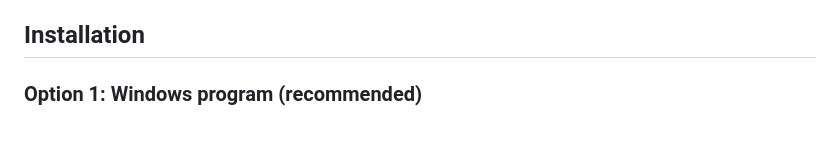
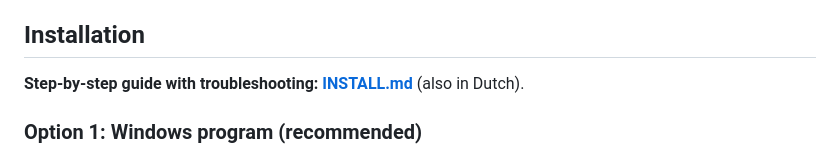
Before and after one commit to jeltevanschelven8-afk/kantoor-space, a Markdown page: README.md, the part around the change. Rendered like a GitHub page; blank space fills up the shorter version.

Commit message:
Add installation guide
Co-Authored-By: Claude Opus 5.5 <noreply@anthropic.com>

```diff
--- a/README.md
+++ b/README.md
@@ -15,6 +15,8 @@ Both apps are made by **JJ van Schelven**, a 12-year-old developer from the Neth
 - Share a document with people on the same network through a link, with live editing for everyone.
 
 ## Installation
+
+**Step-by-step guide with troubleshooting: [INSTALL.md](INSTALL.md)** (also in Dutch).
 
 ### Option 1: Windows program (recommended)
 
```
Also changed, not shown: INSTALL.md (added, +72 -0 lines).
